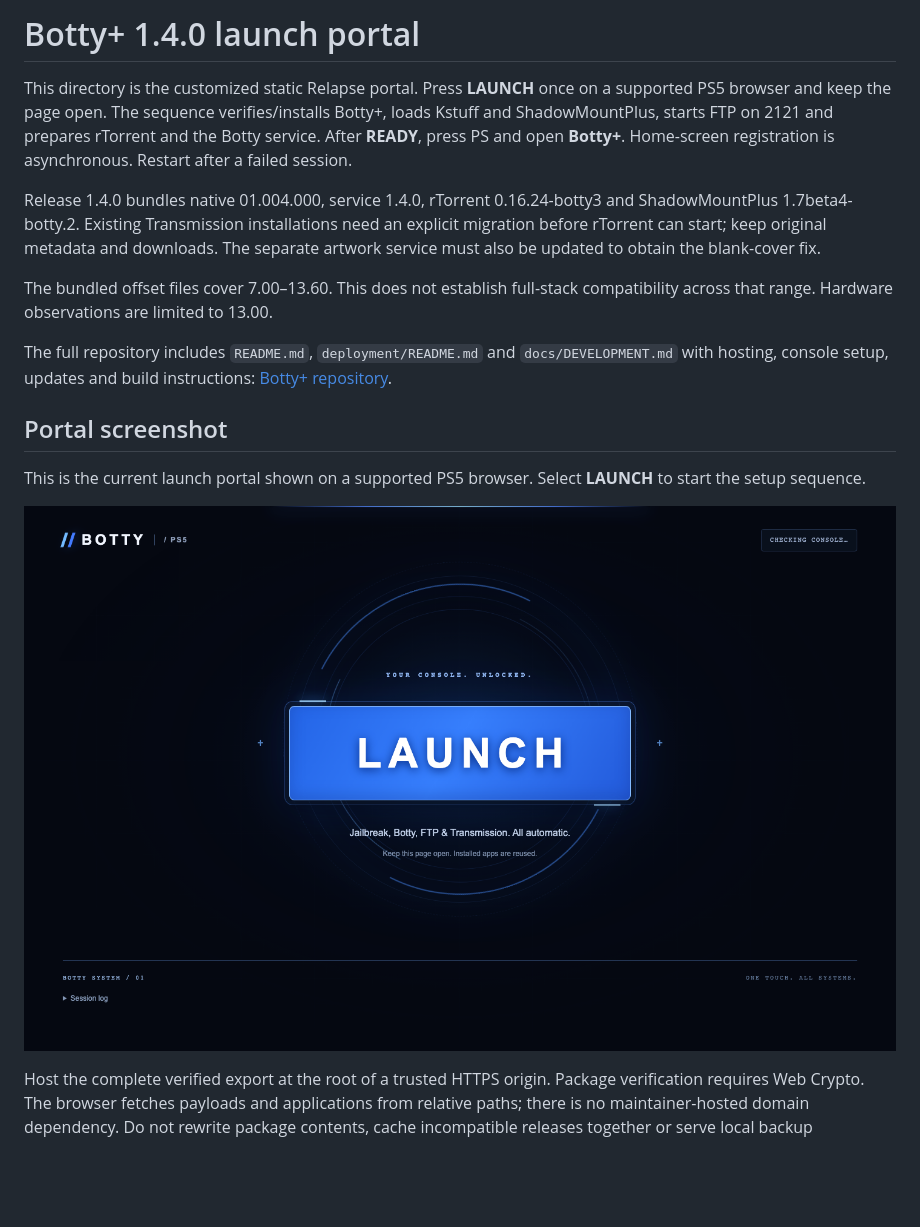
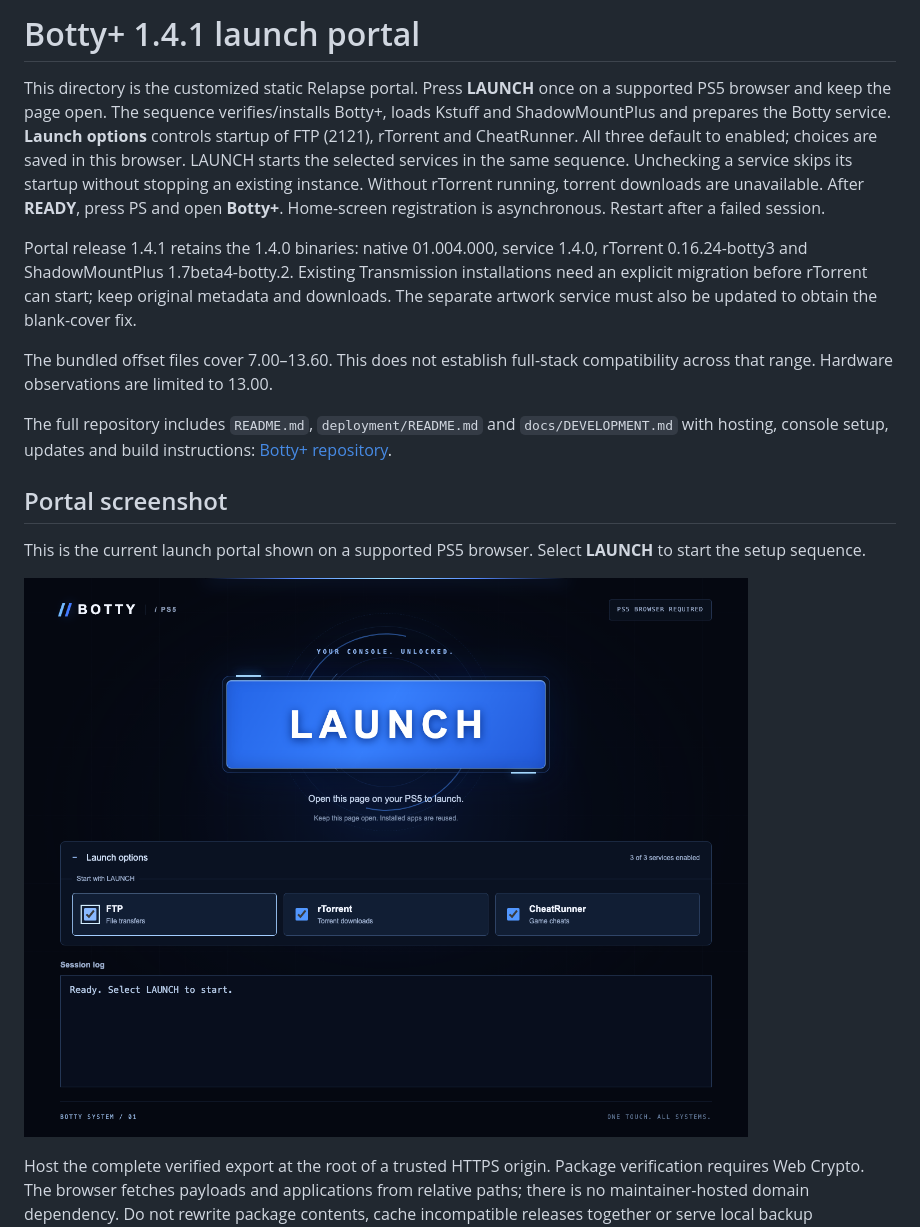
Before and after one commit to 1nk1/botty-ps5, a Markdown page: vps-site/README.md, the part around the change. Rendered like a GitHub page; pictures changed too: docs/screenshots/portal-launch-options.png (added); blank space fills up the shorter version.

Commit message:
Release portal 1.4.1 with optional launch services

```diff
--- a/vps-site/README.md
+++ b/vps-site/README.md
@@ -1,12 +1,16 @@
-# Botty+ 1.4.0 launch portal
+# Botty+ 1.4.1 launch portal
 
 This directory is the customized static Relapse portal. Press **LAUNCH** once on
 a supported PS5 browser and keep the page open. The sequence verifies/installs
-Botty+, loads Kstuff and ShadowMountPlus, starts FTP on 2121 and prepares
-rTorrent and the Botty service. After **READY**, press PS and open **Botty+**.
+Botty+, loads Kstuff and ShadowMountPlus and prepares the Botty service.
+**Launch options** controls startup of FTP (2121), rTorrent and CheatRunner.
+All three default to enabled; choices are saved in this browser. LAUNCH starts
+the selected services in the same sequence. Unchecking a service skips its
+startup without stopping an existing instance. Without rTorrent running, torrent
+downloads are unavailable. After **READY**, press PS and open **Botty+**.
 Home-screen registration is asynchronous. Restart after a failed session.
 
-Release 1.4.0 bundles native 01.004.000, service 1.4.0, rTorrent 0.16.24-botty3
+Portal release 1.4.1 retains the 1.4.0 binaries: native 01.004.000, service 1.4.0, rTorrent 0.16.24-botty3
 and ShadowMountPlus 1.7beta4-botty.2. Existing Transmission installations need an
 explicit migration before rTorrent can start; keep original metadata and downloads.
 The separate artwork service must also be updated to obtain the blank-cover fix.
@@ -23,7 +27,7 @@ The full repository includes `README.md`, `deployment/README.md` and
 This is the current launch portal shown on a supported PS5 browser. Select
 **LAUNCH** to start the setup sequence.
 
-![Botty+ PS5 launch portal](../docs/screenshots/portal-launch.png)
+![Botty+ PS5 launch options](../docs/screenshots/portal-launch-options.png)
 
 Host the complete verified export at the root of a trusted HTTPS origin. Package
 verification requires Web Crypto. The browser fetches payloads and applications
```
Also changed, not shown: README.md (+2 -2 lines), 8 other files.
